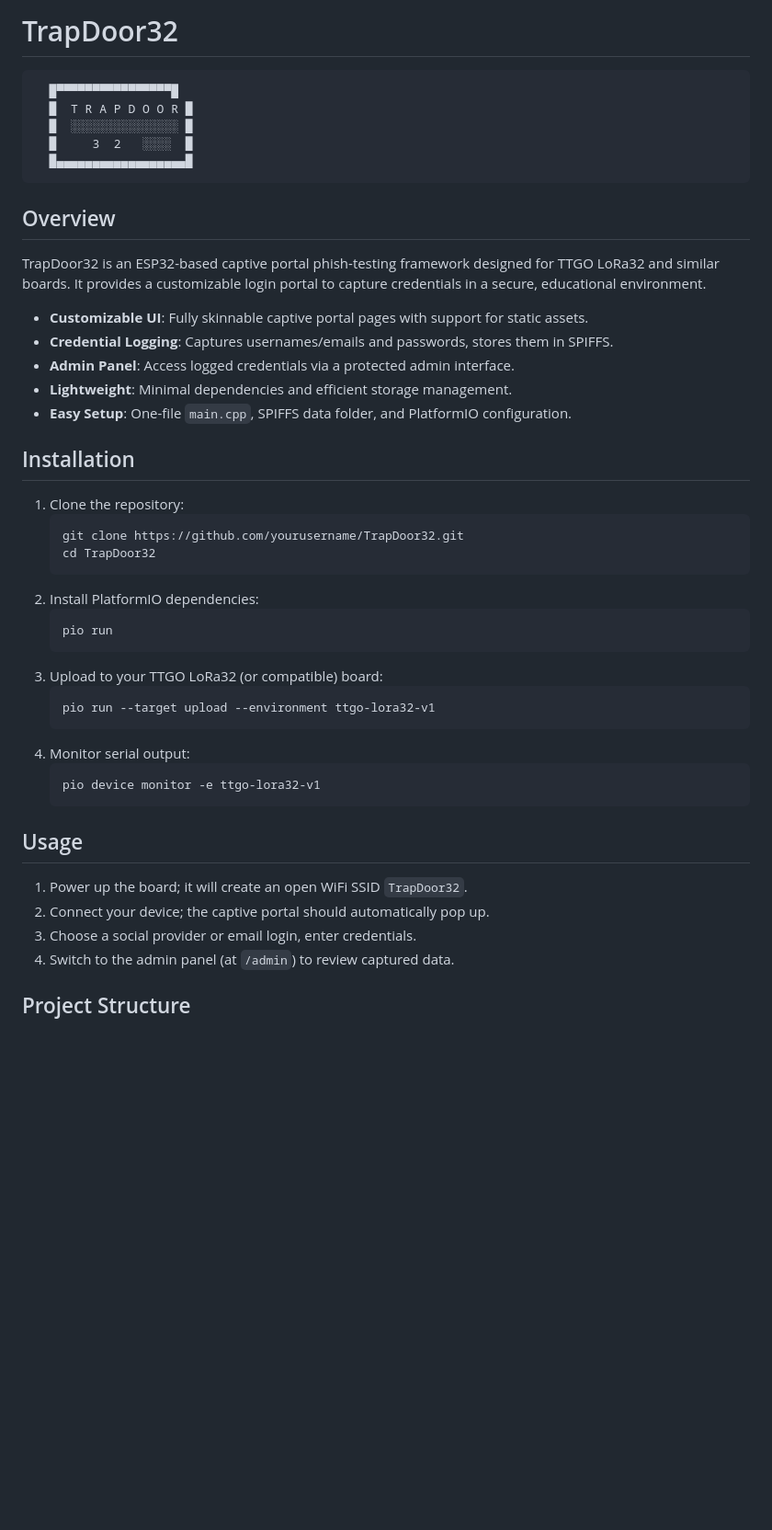
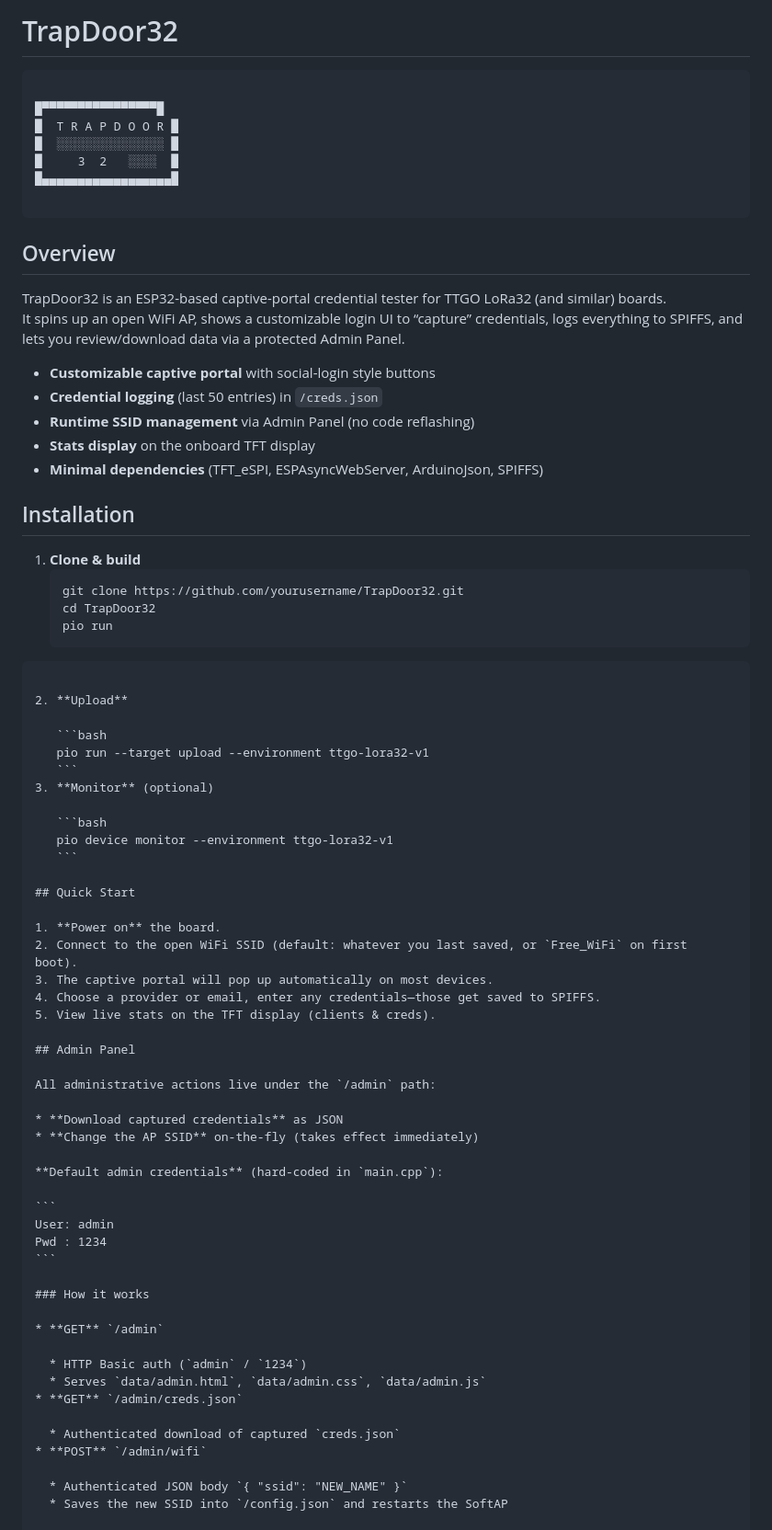
Before and after one commit to gasparegas/trapdoor32, a Markdown page: README.md, the part around the change printed below. Shown: that part at 92% size. Drawn GitHub-style; blank space fills up the shorter version.

`````diff
--- a/README.md
+++ b/README.md
@@ -1,48 +1,79 @@
 # TrapDoor32
 
 ```
-  █▀▀▀▀▀▀▀▀▀▀▀▀▀▀▀▀█
-  █  T R A P D O O R █
-  █  ░░░░░░░░░░░░░░░ █
-  █     3  2   ░░░░  █
-  █▄▄▄▄▄▄▄▄▄▄▄▄▄▄▄▄▄▄█
-```
+
+█▀▀▀▀▀▀▀▀▀▀▀▀▀▀▀▀█
+█  T R A P D O O R █
+█  ░░░░░░░░░░░░░░░ █
+█     3  2   ░░░░  █
+█▄▄▄▄▄▄▄▄▄▄▄▄▄▄▄▄▄▄█
+
+````
 
 ## Overview
 
-TrapDoor32 is an ESP32-based captive portal phish-testing framework designed for TTGO LoRa32 and similar boards. It provides a customizable login portal to capture credentials in a secure, educational environment.
+TrapDoor32 is an ESP32-based captive-portal credential tester for TTGO LoRa32 (and similar) boards.
+It spins up an open WiFi AP, shows a customizable login UI to “capture” credentials, logs everything to SPIFFS, and lets you review/download data via a protected Admin Panel.
 
-- **Customizable UI**: Fully skinnable captive portal pages with support for static assets.
-- **Credential Logging**: Captures usernames/emails and passwords, stores them in SPIFFS.
-- **Admin Panel**: Access logged credentials via a protected admin interface.
-- **Lightweight**: Minimal dependencies and efficient storage management.
-- **Easy Setup**: One-file `main.cpp`, SPIFFS data folder, and PlatformIO configuration.
+- **Customizable captive portal** with social-login style buttons
+- **Credential logging** (last 50 entries) in `/creds.json`
+- **Runtime SSID management** via Admin Panel (no code reflashing)
+- **Stats display** on the onboard TFT display
+- **Minimal dependencies** (TFT_eSPI, ESPAsyncWebServer, ArduinoJson, SPIFFS)
 
 ## Installation
 
-1. Clone the repository:
+1. **Clone & build**
    ```bash
    git clone https://github.com/yourusername/TrapDoor32.git
    cd TrapDoor32
-   ```
-2. Install PlatformIO dependencies:
-   ```bash
    pio run
-   ```
-3. Upload to your TTGO LoRa32 (or compatible) board:
+````
+
+2. **Upload**
+
    ```bash
    pio run --target upload --environment ttgo-lora32-v1
    ```
-4. Monitor serial output:
+3. **Monitor** (optional)
+
    ```bash
-   pio device monitor -e ttgo-lora32-v1
+   pio device monitor --environment ttgo-lora32-v1
    ```
 
-## Usage
+## Quick Start
 
-1. Power up the board; it will create an open WiFi SSID `TrapDoor32`.
-2. Connect your device; the captive portal should automatically pop up.
-3. Choose a social provider or email login, enter credentials.
-4. Switch to the admin panel (at `/admin`) to review captured data.
+1. **Power on** the board.
+2. Connect to the open WiFi SSID (default: whatever you last saved, or `Free_WiFi` on first boot).
+3. The captive portal will pop up automatically on most devices.
+4. Choose a provider or email, enter any credentials—those get saved to SPIFFS.
+5. View live stats on the TFT display (clients & creds).
 
-## Project Structure
+## Admin Panel
+
+All administrative actions live under the `/admin` path:
+
+* **Download captured credentials** as JSON
+* **Change the AP SSID** on-the-fly (takes effect immediately)
+
+**Default admin credentials** (hard-coded in `main.cpp`):
+
+```
+User: admin
+Pwd : 1234
+```
+
+### How it works
+
+* **GET** `/admin`
+
+  * HTTP Basic auth (`admin` / `1234`)
+  * Serves `data/admin.html`, `data/admin.css`, `data/admin.js`
+* **GET** `/admin/creds.json`
+
+  * Authenticated download of captured `creds.json`
+* **POST** `/admin/wifi`
+
+  * Authenticated JSON body `{ "ssid": "NEW_NAME" }`
+  * Saves the new SSID into `/config.json` and restarts the SoftAP
+
`````
Also changed, not shown: other parts of README.md (+78 -10 lines), docs/screenshots/1.PNG (added), docs/screenshots/2.PNG (added), docs/screenshots/3.PNG (added), docs/screenshots/4.PNG (added), docs/screenshots/5.PNG (added), docs/screenshots/6.PNG (added).
